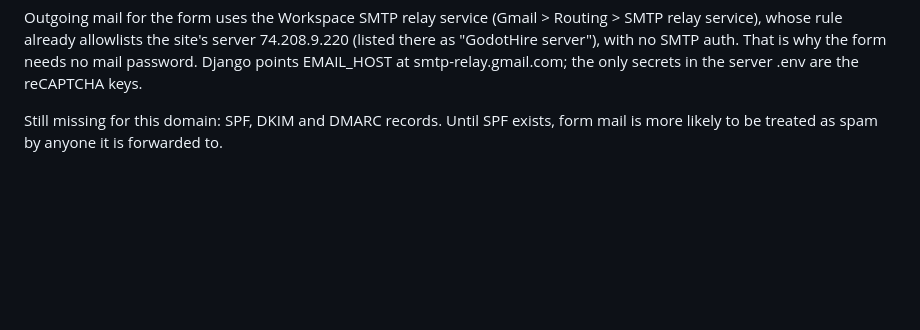
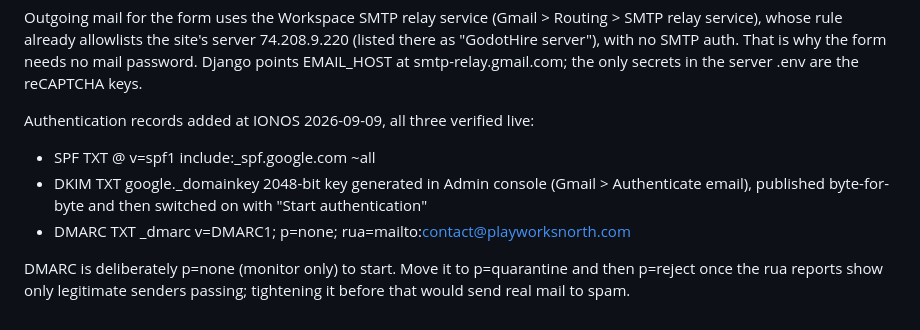
Before and after one commit to playworksnorth/playworksnorth.com, a Markdown page: docs/BRANDING.md, the part around the change. Drawn GitHub-style; blank space fills up the shorter version.

Commit message:
docs: SPF, DKIM and DMARC live for playworksnorth.com
Mail from the contact form was unauthenticated, so it was easy to
classify as spam. Added at IONOS and verified against both the IONOS
nameservers and 8.8.8.8: SPF authorising Google, a 2048-bit DKIM key
generated in the Admin console (published exactly, then switched on
with Start authentication), and DMARC at p=none.

p=none is on purpose: it reports without acting, so nothing legitimate
gets quarantined while the reports are still unread.

Co-Authored-By: Claude Opus 5 <noreply@anthropic.com>
Claude-Session: https://claude.ai/code/session_01EMxeBxptWDXhTcwUsGQPng

```diff
--- a/docs/BRANDING.md
+++ b/docs/BRANDING.md
@@ -187,5 +187,15 @@ why the form needs no mail password. Django points EMAIL_HOST at
 smtp-relay.gmail.com; the only secrets in the server .env are the reCAPTCHA
 keys.
 
-Still missing for this domain: SPF, DKIM and DMARC records. Until SPF exists,
-form mail is more likely to be treated as spam by anyone it is forwarded to.
+Authentication records added at IONOS 2026-09-09, all three verified live:
+
+- SPF    TXT @                    v=spf1 include:_spf.google.com ~all
+- DKIM   TXT google._domainkey    2048-bit key generated in Admin console
+                                  (Gmail > Authenticate email), published
+                                  byte-for-byte and then switched on with
+                                  "Start authentication"
+- DMARC  TXT _dmarc               v=DMARC1; p=none; rua=mailto:contact@playworksnorth.com
+
+DMARC is deliberately p=none (monitor only) to start. Move it to p=quarantine
+and then p=reject once the rua reports show only legitimate senders passing;
+tightening it before that would send real mail to spam.
```
Also changed, not shown: TODO.md (+1 -1 lines).
